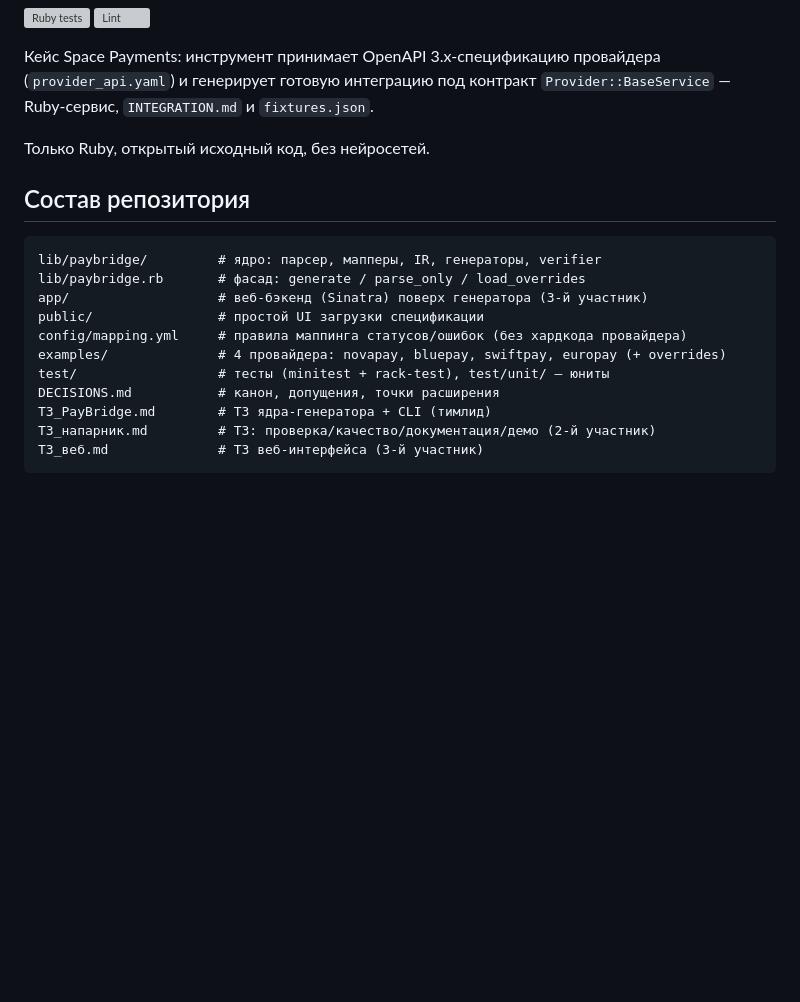
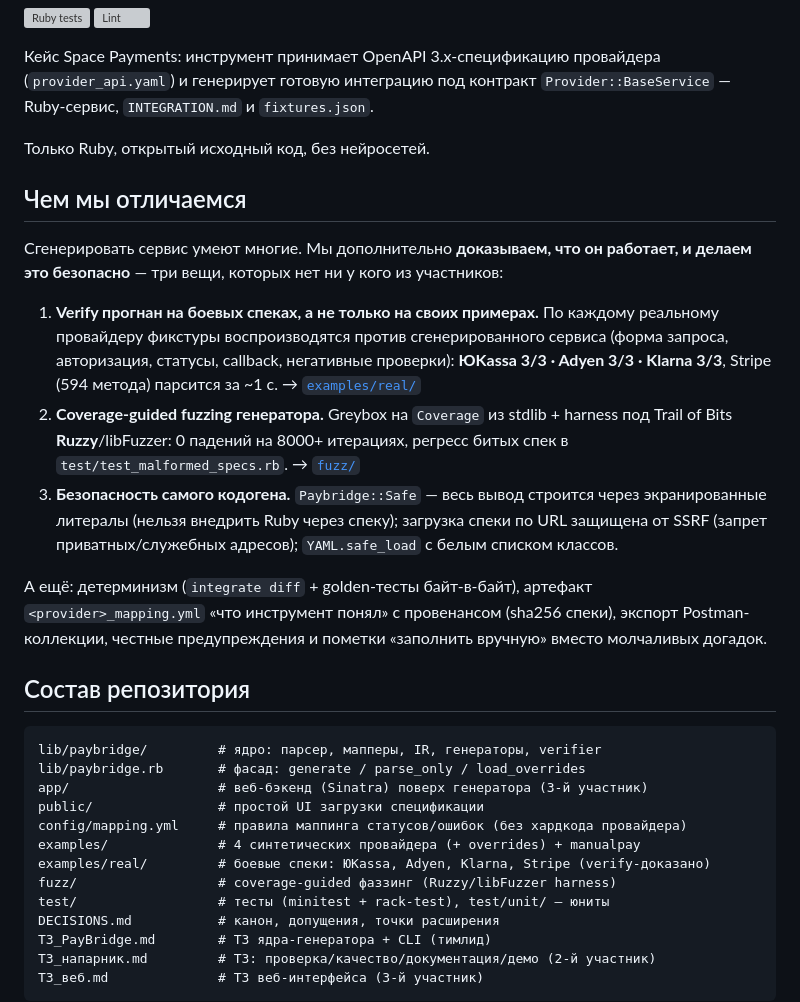
Before and after one commit to lastlofty/flowers.Hack, a Markdown page: README.md, the part around the change. Rendered like a GitHub page; blank space fills up the shorter version; grey boxes are pictures that could not be loaded.

Commit message:
docs(readme): вынести 3 уникальных отличия на первый экран
Жюри видит сразу, чем мы выше остальных: (1) verify прогнан на боевых спеках
(ЮKassa/Adyen/Klarna 3/3), (2) coverage-guided fuzzing (Ruzzy), (3) безопасность
кодогена (Safe/SSRF). Плюс детерминизм (diff/golden), mapping.yml с провенансом,
Postman-экспорт, честные предупреждения. Обновлён состав репозитория (examples/real,
fuzz).

Co-Authored-By: Claude Opus 4.8 <noreply@anthropic.com>

````diff
--- a/README.md
+++ b/README.md
@@ -9,6 +9,29 @@
 
 Только Ruby, открытый исходный код, без нейросетей.
 
+## Чем мы отличаемся
+
+Сгенерировать сервис умеют многие. Мы дополнительно **доказываем, что он работает,
+и делаем это безопасно** — три вещи, которых нет ни у кого из участников:
+
+1. **Verify прогнан на боевых спеках, а не только на своих примерах.** По каждому
+   реальному провайдеру фикстуры воспроизводятся против сгенерированного сервиса
+   (форма запроса, авторизация, статусы, callback, негативные проверки):
+   **ЮKassa 3/3 · Adyen 3/3 · Klarna 3/3**, Stripe (594 метода) парсится за ~1 c.
+   → [`examples/real/`](examples/real/README.md)
+2. **Coverage-guided fuzzing генератора.** Greybox на `Coverage` из stdlib +
+   harness под Trail of Bits **Ruzzy**/libFuzzer: 0 падений на 8000+ итерациях,
+   регресс битых спек в `test/test_malformed_specs.rb`. → [`fuzz/`](fuzz/README.md)
+3. **Безопасность самого кодогена.** `Paybridge::Safe` — весь вывод строится через
+   экранированные литералы (нельзя внедрить Ruby через спеку); загрузка спеки по
+   URL защищена от SSRF (запрет приватных/служебных адресов); `YAML.safe_load` с
+   белым списком классов.
+
+А ещё: детерминизм (`integrate diff` + golden-тесты байт-в-байт), артефакт
+`<provider>_mapping.yml` «что инструмент понял» с провенансом (sha256 спеки),
+экспорт Postman-коллекции, честные предупреждения и пометки «заполнить вручную»
+вместо молчаливых догадок.
+
 ## Состав репозитория
 
 ```
@@ -17,7 +40,9 @@ lib/paybridge.rb       # фасад: generate / parse_only / load_overrides
 app/                   # веб-бэкенд (Sinatra) поверх генератора (3-й участник)
 public/                # простой UI загрузки спецификации
 config/mapping.yml     # правила маппинга статусов/ошибок (без хардкода провайдера)
-examples/              # 4 провайдера: novapay, bluepay, swiftpay, europay (+ overrides)
+examples/              # 4 синтетических провайдера (+ overrides) + manualpay
+examples/real/         # боевые спеки: ЮKassa, Adyen, Klarna, Stripe (verify-доказано)
+fuzz/                  # coverage-guided фаззинг (Ruzzy/libFuzzer harness)
 test/                  # тесты (minitest + rack-test), test/unit/ — юниты
 DECISIONS.md           # канон, допущения, точки расширения
 ТЗ_PayBridge.md        # ТЗ ядра-генератора + CLI (тимлид)
````
